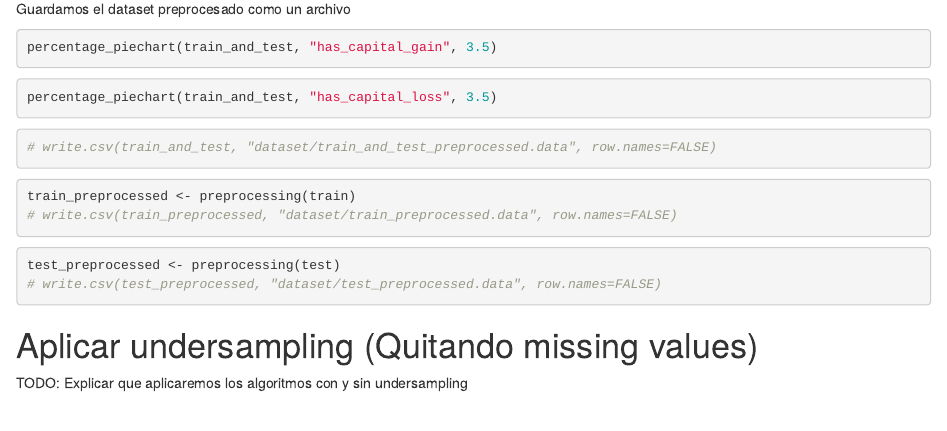
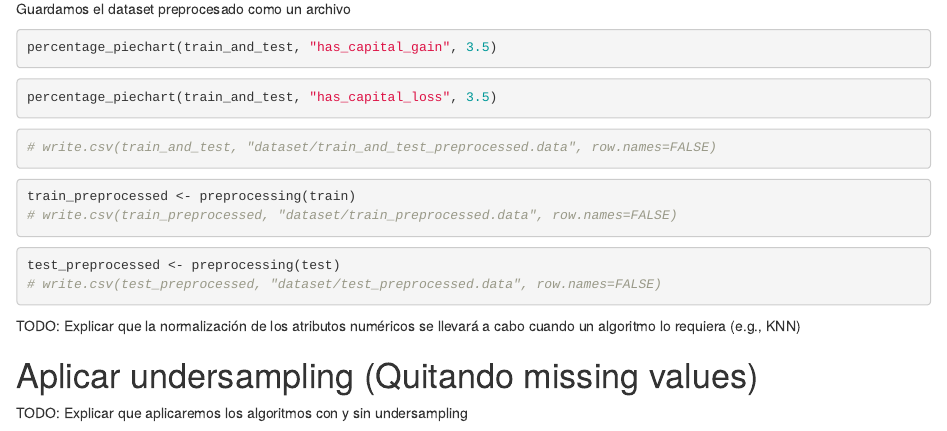
Before and after one commit to JuanCarlosAlonsoValenzuela/fid-project, an R Markdown document (data_analysis.Rmd): the page in a window 1100 px wide, from 9380 px down. Rendered offline with R 4.5, knitr and Pandoc, with nearby package versions; the code chunks are not run, so their results and figures are left out.

Commit message:
TODO added

````diff
--- a/data_analysis.Rmd
+++ b/data_analysis.Rmd
@@ -549,5 +549,7 @@ test_preprocessed <- preprocessing(test)
 # write.csv(test_preprocessed, "dataset/test_preprocessed.data", row.names=FALSE)
 ```
 
+TODO: Explicar que la normalización de los atributos numéricos se llevará a cabo cuando un algoritmo lo requiera (e.g., KNN)
+
 # Aplicar undersampling (Quitando missing values)
 TODO: Explicar que aplicaremos los algoritmos con y sin undersampling
````
